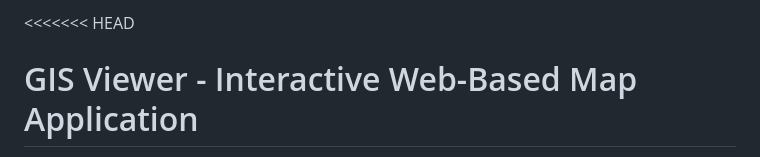
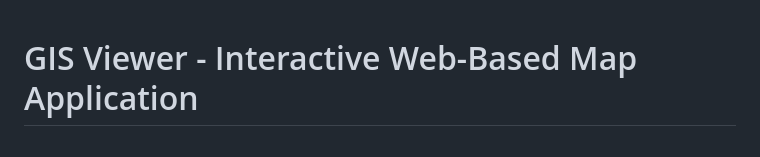
Before and after one commit to pekingperson/gis-viewer-natural, a Markdown page: README.md, the part around the change. Rendered like a GitHub page.

```diff
--- a/README.md
+++ b/README.md
@@ -1,4 +1,4 @@
-<<<<<<< HEAD
+
 # GIS Viewer - Interactive Web-Based Map Application
 
 A comprehensive web-based GIS (Geographic Information System) viewer that allows users to load map images, calibrate coordinate systems, add annotations, measure distances, and overlay GeoJSON data. Built with vanilla JavaScript and HTML5 Canvas for maximum compatibility and performance.
```
